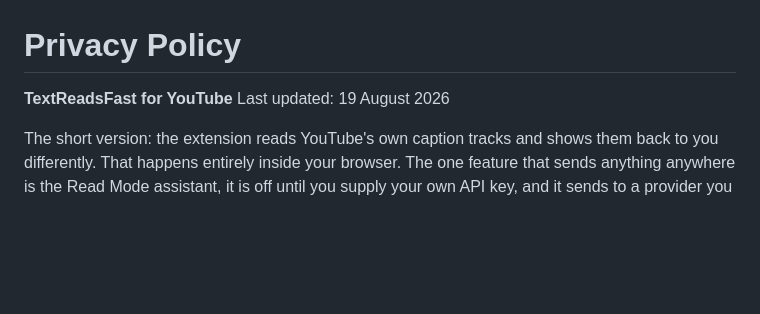
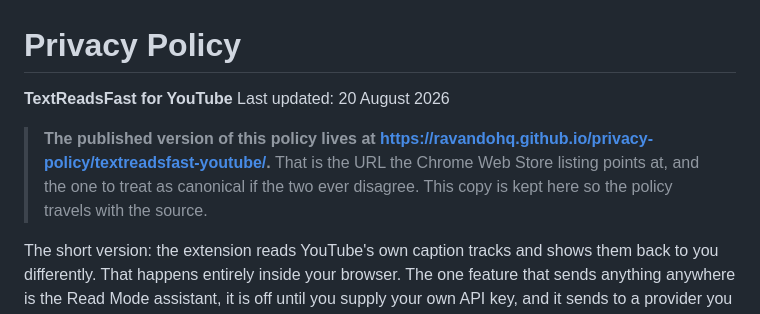
Before and after one commit to Ramonvdo/textreadsfast-youtube, a Markdown page: PRIVACY.md, the part around the change. GitHub-like rendering; blank space fills up the shorter version.

Commit message:
docs: name the published policy as canonical
The store listing points at the hosted copy, so this one has to say which of the
two wins if they drift. Kept in the repository regardless, so the policy travels
with the source rather than living only on a Pages site.

```diff
--- a/PRIVACY.md
+++ b/PRIVACY.md
@@ -1,7 +1,13 @@
 # Privacy Policy
 
 **TextReadsFast for YouTube**
-Last updated: 19 August 2026
+Last updated: 20 August 2026
+
+> **The published version of this policy lives at
+> <https://ravandohq.github.io/privacy-policy/textreadsfast-youtube/>.** That is
+> the URL the Chrome Web Store listing points at, and the one to treat as
+> canonical if the two ever disagree. This copy is kept here so the policy
+> travels with the source.
 
 The short version: the extension reads YouTube's own caption tracks and shows
 them back to you differently. That happens entirely inside your browser. The one
```
